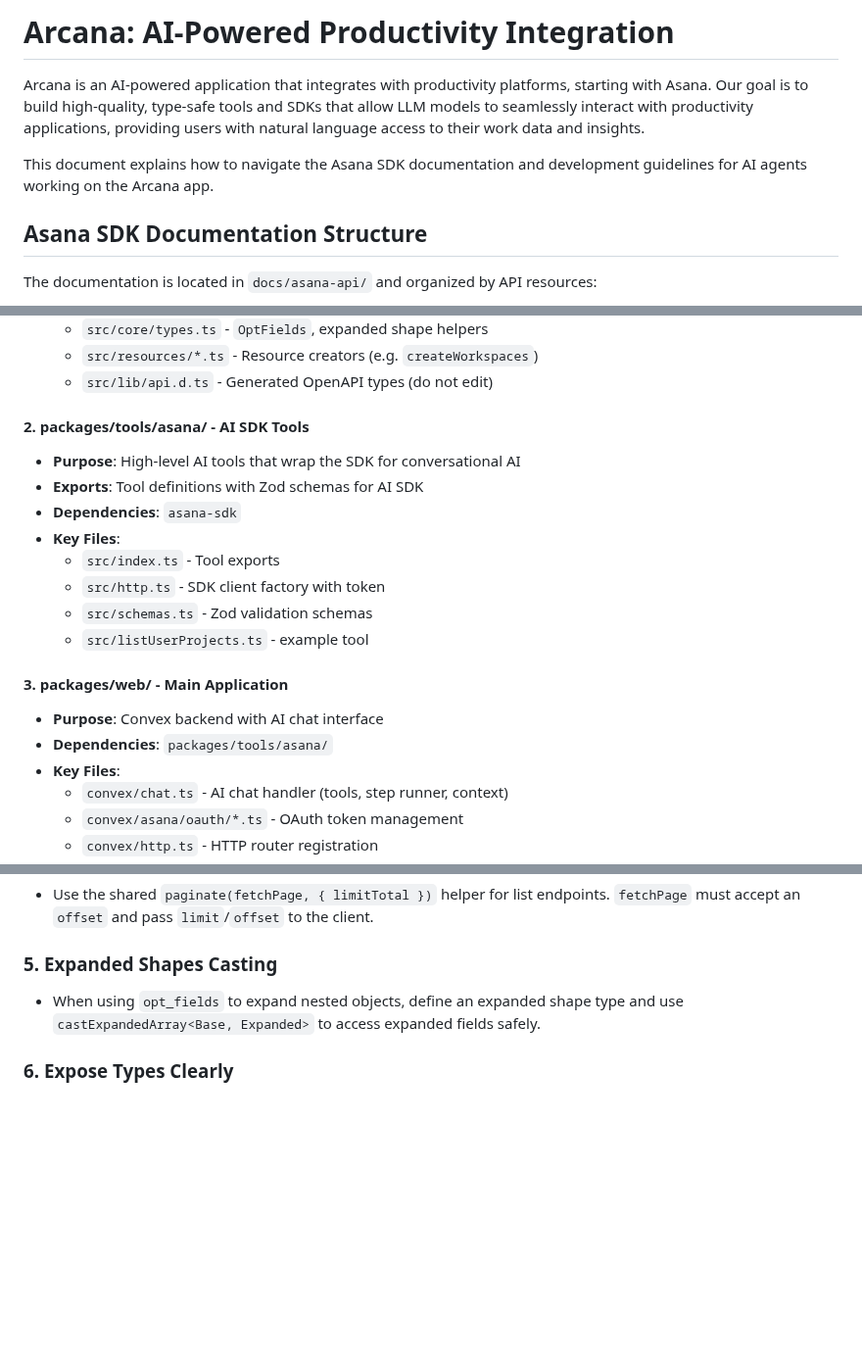
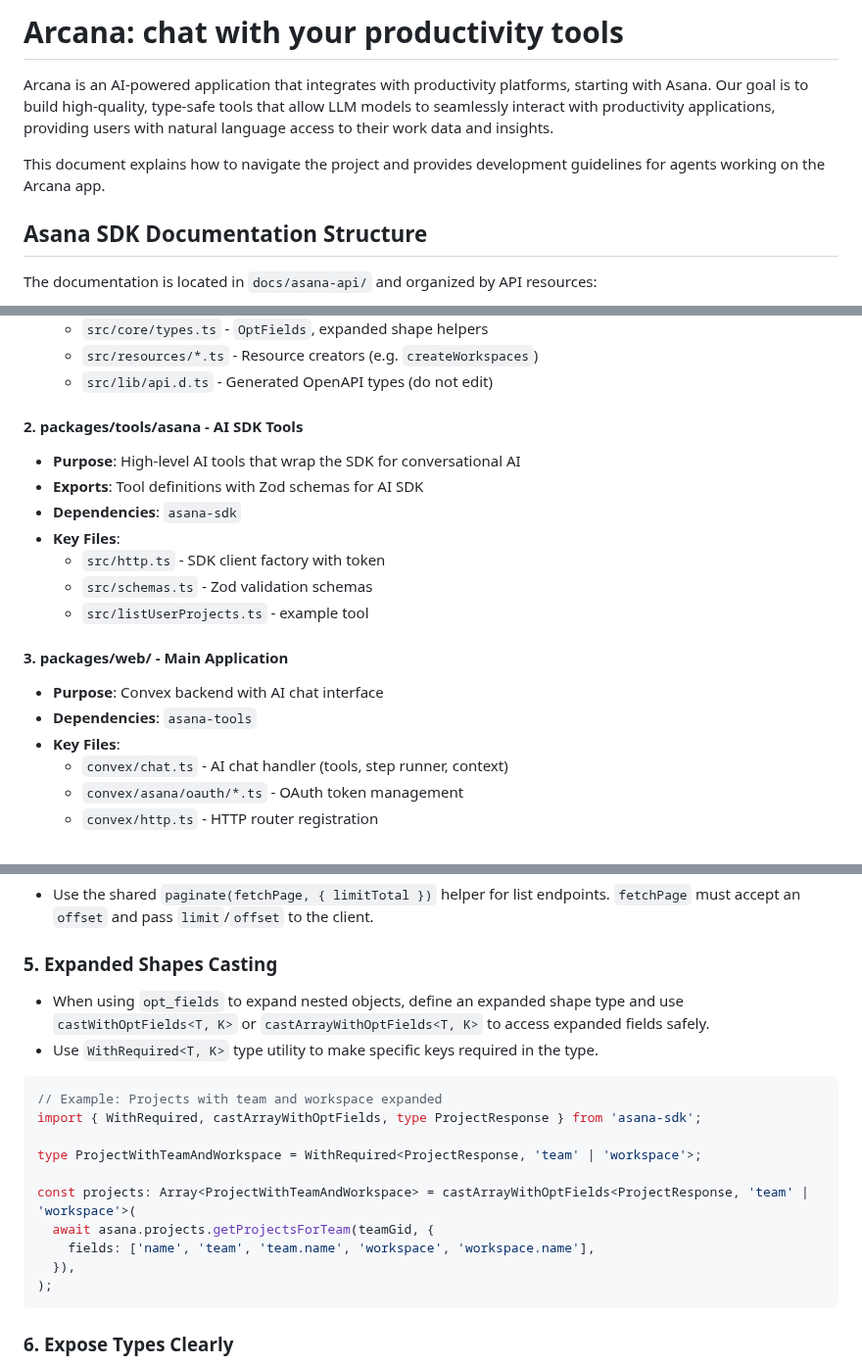
Before and after one commit to a-rebets/arcana, a Markdown page: AGENTS.md, 3 parts joined by grey strips. Shown at 98% size. Rendered like a GitHub page; blank space fills up the shorter version.

Commit message:
chore: update AGENTS.md

````diff
--- a/AGENTS.md
+++ b/AGENTS.md
@@ -1,8 +1,8 @@
-# Arcana: AI-Powered Productivity Integration
+# Arcana: chat with your productivity tools
 
-Arcana is an AI-powered application that integrates with productivity platforms, starting with Asana. Our goal is to build high-quality, type-safe tools and SDKs that allow LLM models to seamlessly interact with productivity applications, providing users with natural language access to their work data and insights.
+Arcana is an AI-powered application that integrates with productivity platforms, starting with Asana. Our goal is to build high-quality, type-safe tools that allow LLM models to seamlessly interact with productivity applications, providing users with natural language access to their work data and insights.
 
-This document explains how to navigate the Asana SDK documentation and development guidelines for AI agents working on the Arcana app.
+This document explains how to navigate the project and provides development guidelines for agents working on the Arcana app.
 
 ## Asana SDK Documentation Structure
 
@@ -62,19 +62,18 @@ packages/sdk/asana/ (Core SDK)
   - `src/resources/*.ts` - Resource creators (e.g. `createWorkspaces`)
   - `src/lib/api.d.ts` - Generated OpenAPI types (do not edit)
 
-#### 2. **packages/tools/asana/** - AI SDK Tools
+#### 2. **packages/tools/asana** - AI SDK Tools
 - **Purpose**: High-level AI tools that wrap the SDK for conversational AI
 - **Exports**: Tool definitions with Zod schemas for AI SDK
 - **Dependencies**: `asana-sdk`
 - **Key Files**:
-  - `src/index.ts` - Tool exports
   - `src/http.ts` - SDK client factory with token
   - `src/schemas.ts` - Zod validation schemas
   - `src/listUserProjects.ts` - example tool
 
 #### 3. **packages/web/** - Main Application
 - **Purpose**: Convex backend with AI chat interface
-- **Dependencies**: `packages/tools/asana/`
+- **Dependencies**: `asana-tools`
 - **Key Files**:
   - `convex/chat.ts` - AI chat handler (tools, step runner, context)
   - `convex/asana/oauth/*.ts` - OAuth token management
@@ -202,7 +201,21 @@ Use this as the source of truth for valid `opt_fields`, path parameters, and res
 - Use the shared `paginate(fetchPage, { limitTotal })` helper for list endpoints. `fetchPage` must accept an `offset` and pass `limit`/`offset` to the client.
 
 ### 5. **Expanded Shapes Casting**
-- When using `opt_fields` to expand nested objects, define an expanded shape type and use `castExpandedArray<Base, Expanded>` to access expanded fields safely.
+- When using `opt_fields` to expand nested objects, define an expanded shape type and use `castWithOptFields<T, K>` or `castArrayWithOptFields<T, K>` to access expanded fields safely.
+- Use `WithRequired<T, K>` type utility to make specific keys required in the type.
+
+```typescript
+// Example: Projects with team and workspace expanded
+import { WithRequired, castArrayWithOptFields, type ProjectResponse } from 'asana-sdk';
+
+type ProjectWithTeamAndWorkspace = WithRequired<ProjectResponse, 'team' | 'workspace'>;
+
+const projects: Array<ProjectWithTeamAndWorkspace> = castArrayWithOptFields<ProjectResponse, 'team' | 'workspace'>(
+  await asana.projects.getProjectsForTeam(teamGid, {
+    fields: ['name', 'team', 'team.name', 'workspace', 'workspace.name'],
+  }),
+);
+```
 
 ### 6. **Expose Types Clearly**
 - Export compact and expanded types from resource files and re-export them from the SDK index to keep types discoverable.
````
Also changed, not shown: other parts of AGENTS.md (+1 -1 lines).
